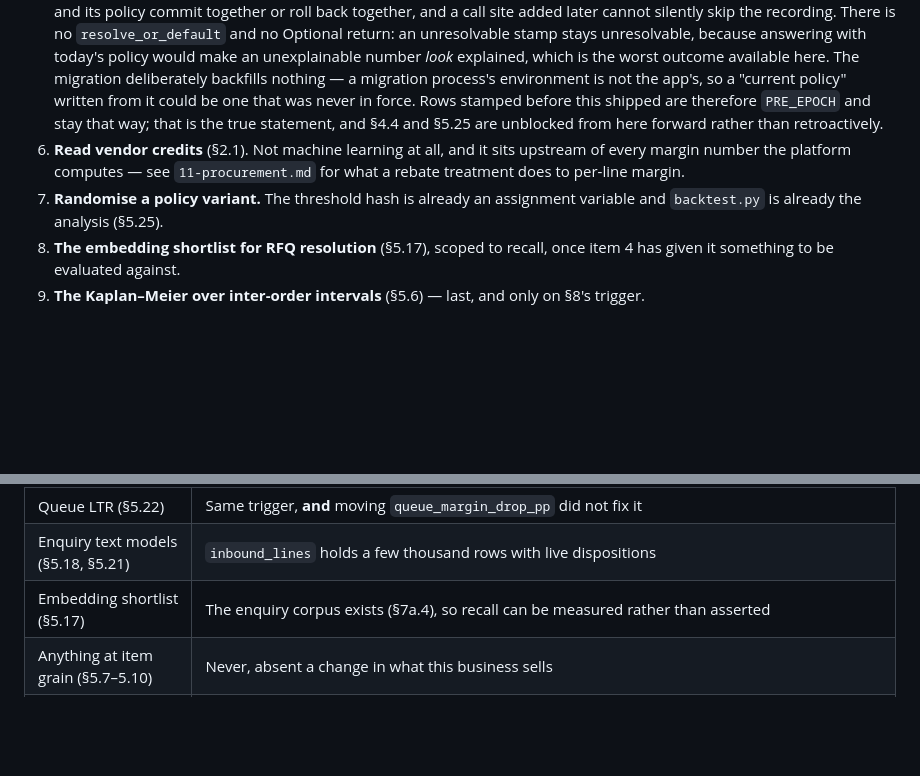
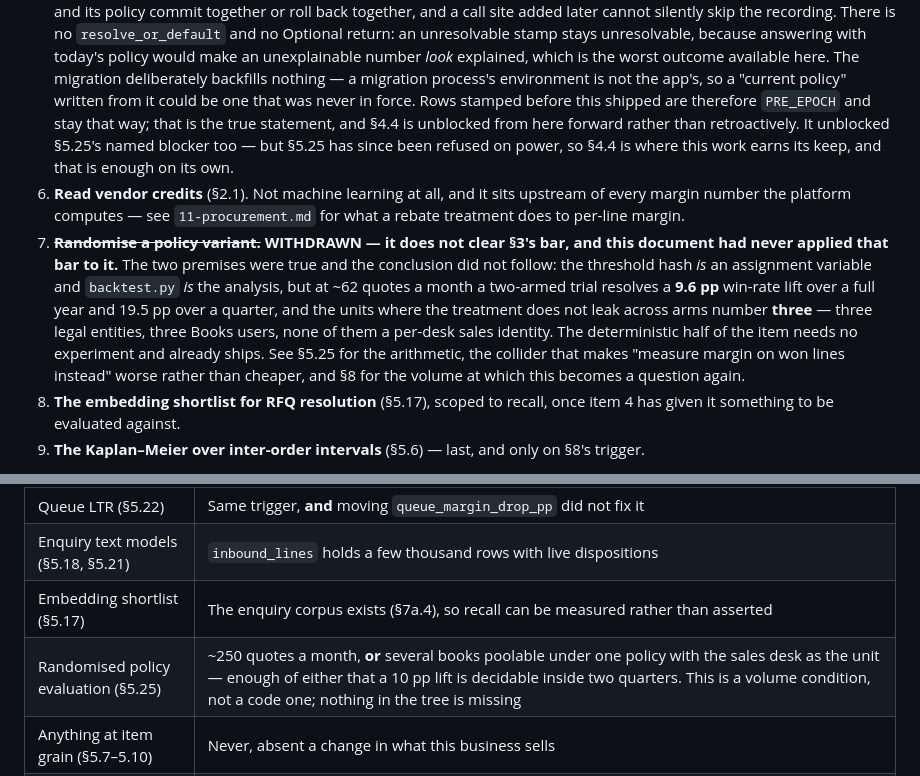
Before and after one commit to srisankethu/pie-portal, a Markdown page: docs/concepts/14-machine-learning.md, 2 parts joined by grey strips. Rendered like a GitHub page; blank space fills up the shorter version.

```diff
--- a/docs/concepts/14-machine-learning.md
+++ b/docs/concepts/14-machine-learning.md
@@ -850,13 +909,24 @@ different owners and only the first is a backlog:
    here. The migration deliberately backfills nothing — a migration process's
    environment is not the app's, so a "current policy" written from it could be
    one that was never in force. Rows stamped before this shipped are therefore
-   `PRE_EPOCH` and stay that way; that is the true statement, and §4.4 and §5.25
-   are unblocked from here forward rather than retroactively.
+   `PRE_EPOCH` and stay that way; that is the true statement, and §4.4 is
+   unblocked from here forward rather than retroactively. It unblocked §5.25's
+   named blocker too — but §5.25 has since been refused on power, so §4.4 is
+   where this work earns its keep, and that is enough on its own.
 6. **Read vendor credits** (§2.1). Not machine learning at all, and it sits
    upstream of every margin number the platform computes — see
    `11-procurement.md` for what a rebate treatment does to per-line margin.
-7. **Randomise a policy variant.** The threshold hash is already an assignment
-   variable and `backtest.py` is already the analysis (§5.25).
+7. ~~**Randomise a policy variant.**~~ **WITHDRAWN — it does not clear §3's
+   bar, and this document had never applied that bar to it.** The two premises
+   were true and the conclusion did not follow: the threshold hash *is* an
+   assignment variable and `backtest.py` *is* the analysis, but at ~62 quotes a
+   month a two-armed trial resolves a **9.6 pp** win-rate lift over a full year
+   and 19.5 pp over a quarter, and the units where the treatment does not leak
+   across arms number **three** — three legal entities, three Books users, none
+   of them a per-desk sales identity. The deterministic half of the item needs no
+   experiment and already ships. See §5.25 for the arithmetic, the collider that
+   makes "measure margin on won lines instead" worse rather than cheaper, and
+   §8 for the volume at which this becomes a question again.
 8. **The embedding shortlist for RFQ resolution** (§5.17), scoped to recall,
    once item 4 has given it something to be evaluated against.
 9. **The Kaplan–Meier over inter-order intervals** (§5.6) — last, and only on
@@ -965,6 +1035,7 @@ condition, and all of them are checkable rather than arguable:
 | Queue LTR (§5.22) | Same trigger, **and** moving `queue_margin_drop_pp` did not fix it |
 | Enquiry text models (§5.18, §5.21) | `inbound_lines` holds a few thousand rows with live dispositions |
 | Embedding shortlist (§5.17) | The enquiry corpus exists (§7a.4), so recall can be measured rather than asserted |
+| Randomised policy evaluation (§5.25) | ~250 quotes a month, **or** several books poolable under one policy with the sales desk as the unit — enough of either that a 10 pp lift is decidable inside two quarters. This is a volume condition, not a code one; nothing in the tree is missing |
 | Anything at item grain (§5.7–5.10) | Never, absent a change in what this business sells |
 | Any model exposed to a salesperson | §4.3 is satisfied by construction, not by a projection |
 
```
Also changed, not shown: other parts of docs/concepts/14-machine-learning.md (+74 -15 lines), docs/concepts/09-policy-replay.md (+10 -3 lines).
